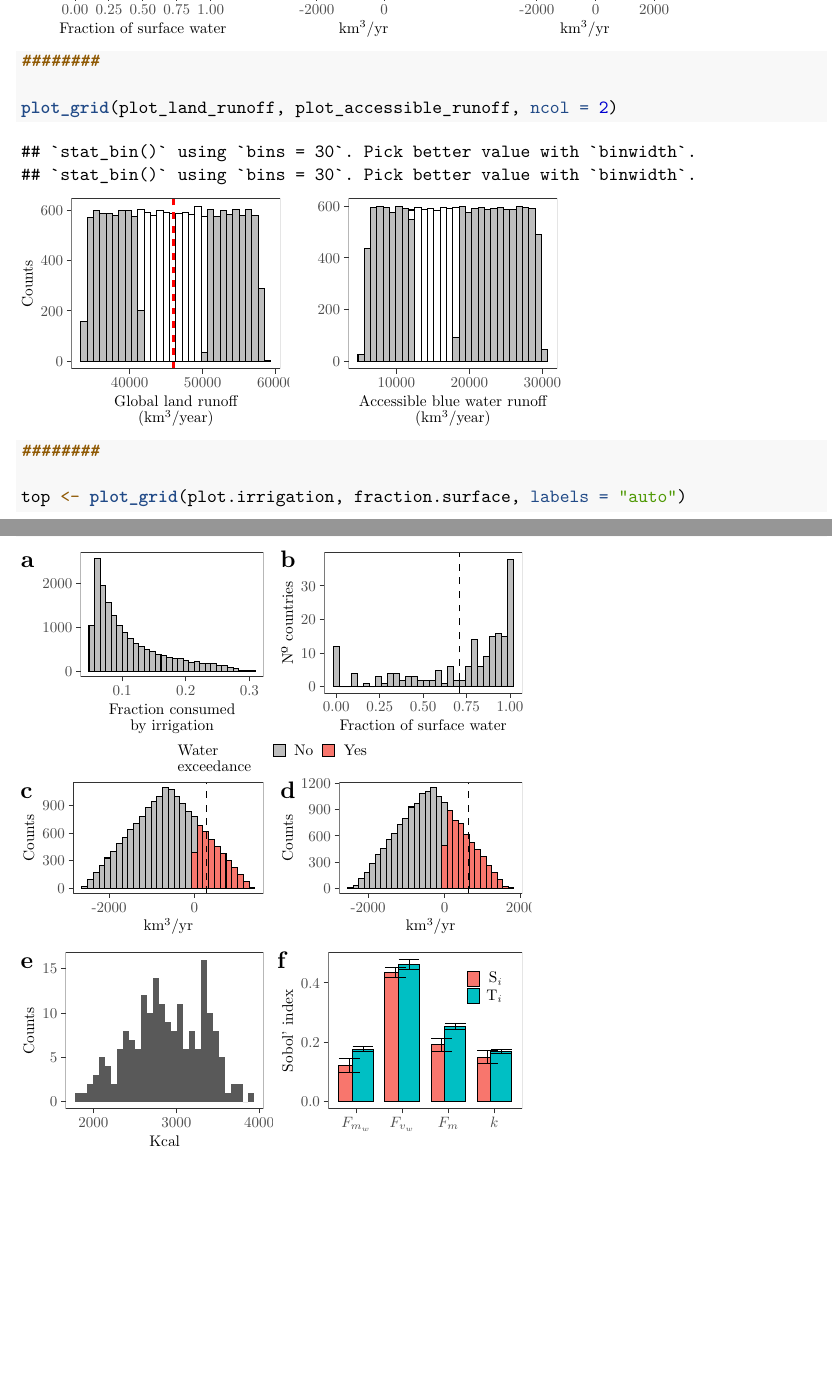
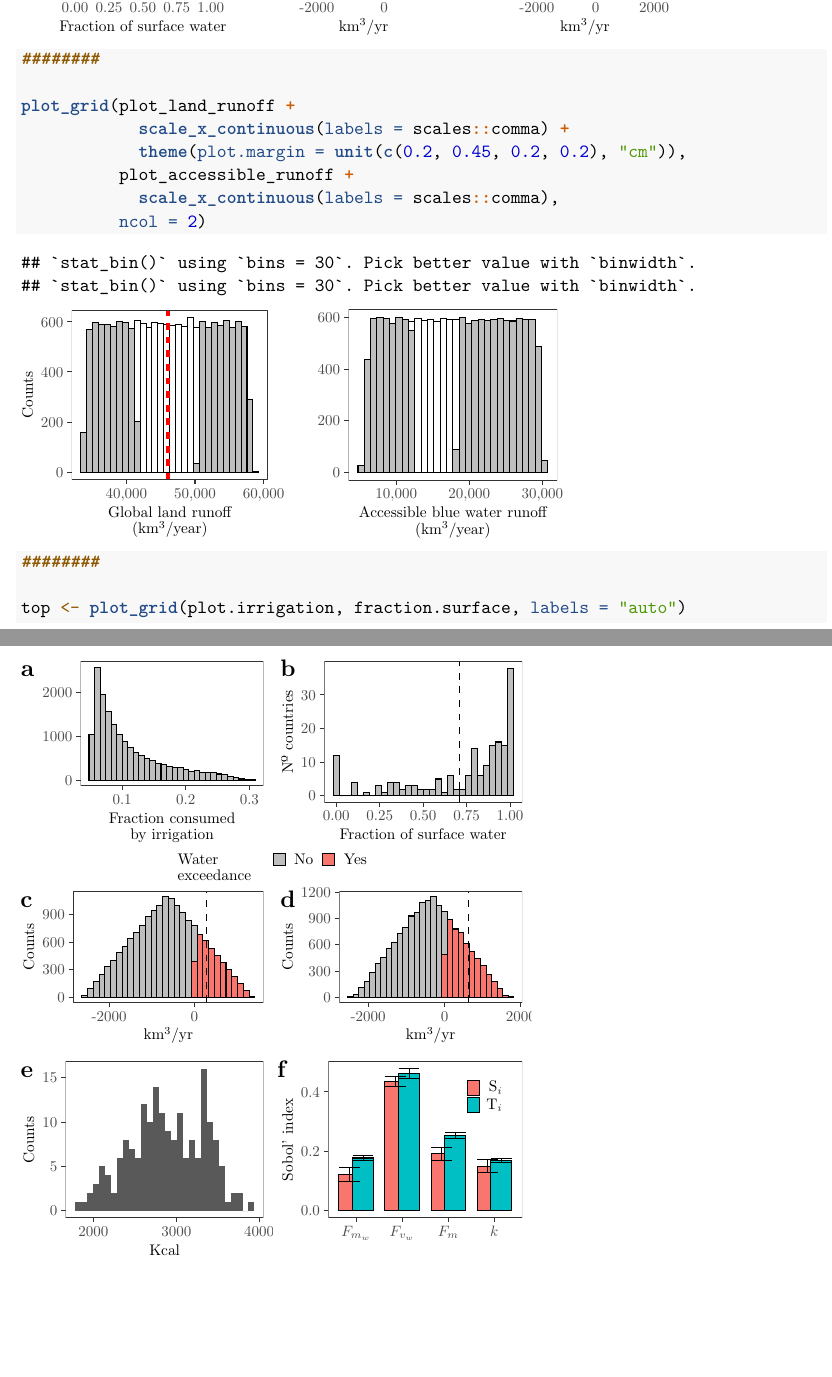
Before and after one commit to arnaldpuy/water_crisis_fallacy, an R Markdown document (code_water_crisis_fallacy.Rmd): two parts of pages 17 and 18 of 18, joined at a grey line, cut so that both start at the same text, the shorter picture padded with empty space. The pictures show the output file code_water_crisis_fallacy.pdf that the author committed with the source.

Commit message:
copy-edited

````diff
--- a/code_water_crisis_fallacy.Rmd
+++ b/code_water_crisis_fallacy.Rmd
@@ -431,7 +431,12 @@ plot_grid(top, bottom, ncol = 1)
 
 ########
 
-plot_grid(plot_land_runoff, plot_accessible_runoff, ncol = 2)
+plot_grid(plot_land_runoff +
+            scale_x_continuous(labels = scales::comma) +
+            theme(plot.margin = unit(c(0.2, 0.45, 0.2, 0.2), "cm")),
+          plot_accessible_runoff +
+            scale_x_continuous(labels = scales::comma),
+          ncol = 2)
 ```
 
 ```{r merge_figures5, dependson="rest", fig.height=5, fig.width=4.2, warning=FALSE}
````
Also changed, not shown: code_water_crisis_fallacy.R (+2 -0 lines), README.md, code_water_crisis_fallacy.pdf, code_water_crisis_fallacy.Rmd (2 more changed lines).
